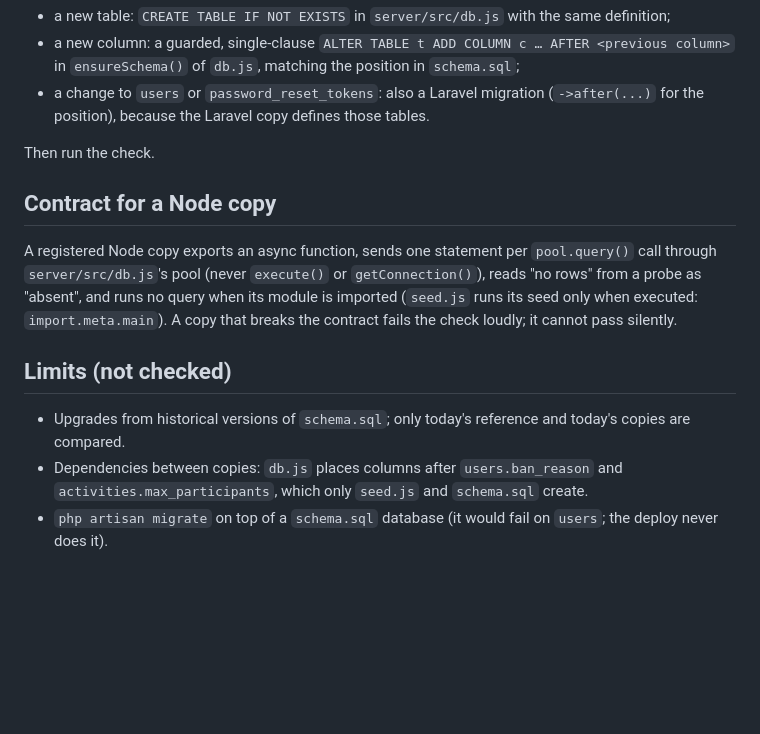
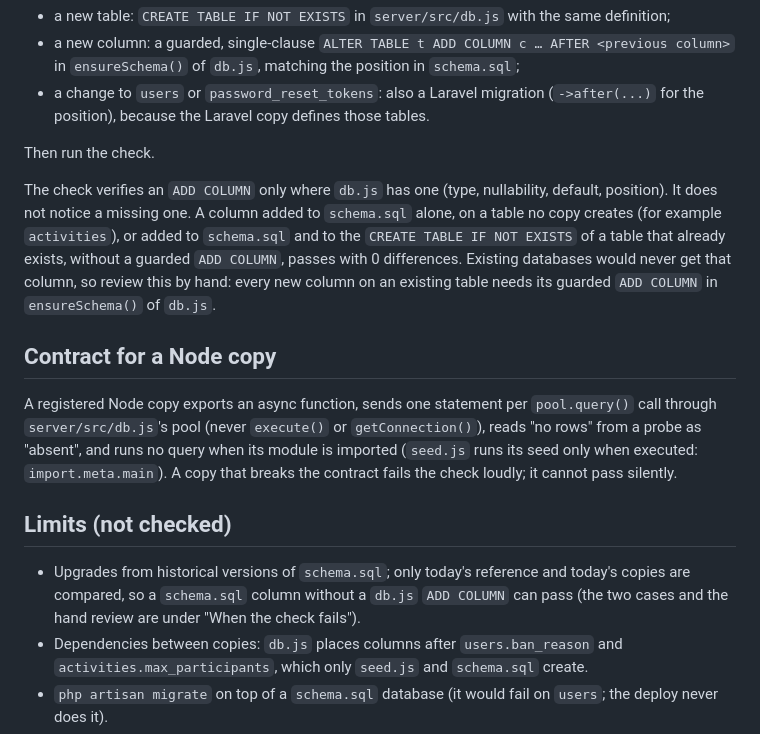
Before and after one commit to Shawn1606/goenntertainment-app, a Markdown page: scripts/schema-drift/README.md, the part around the change. Drawn GitHub-style; blank space fills up the shorter version.

Commit message:
docs(schema-drift): state that a missing db.js ADD COLUMN is not detected
The drift check's alter pass only drops and re-adds the columns a
copy already adds, and the create pass only covers tables the copy
creates; no pass starts from an older schema. So a column added to
schema.sql alone on a table no copy creates, or added to schema.sql and
to an existing table's CREATE TABLE IF NOT EXISTS without a guarded
ADD COLUMN, passes with 0 differences, although existing databases
would never get it.

The README now says so next to the schema-change steps, asks for a
review by hand, and makes the Limits line concrete. Documentation only;
the tool is unchanged.

Co-Authored-By: Claude Opus 5.5 <noreply@anthropic.com>

```diff
--- a/scripts/schema-drift/README.md
+++ b/scripts/schema-drift/README.md
@@ -150,6 +150,13 @@ same commit:
 
 Then run the check.
 
+The check verifies an `ADD COLUMN` only where `db.js` has one (type, nullability, default, position). It
+does not notice a missing one. A column added to `schema.sql` alone, on a table no copy creates (for
+example `activities`), or added to `schema.sql` and to the `CREATE TABLE IF NOT EXISTS` of a table that
+already exists, without a guarded `ADD COLUMN`, passes with 0 differences. Existing databases would never
+get that column, so review this by hand: every new column on an existing table needs its guarded
+`ADD COLUMN` in `ensureSchema()` of `db.js`.
+
 ## Contract for a Node copy
 
 A registered Node copy exports an async function, sends one statement per `pool.query()` call through
@@ -160,7 +167,8 @@ A registered Node copy exports an async function, sends one statement per `pool.
 ## Limits (not checked)
 
 - Upgrades from historical versions of `schema.sql`; only today's reference and today's copies are
-  compared.
+  compared, so a `schema.sql` column without a `db.js` `ADD COLUMN` can pass (the two cases and the hand
+  review are under "When the check fails").
 - Dependencies between copies: `db.js` places columns after `users.ban_reason` and
   `activities.max_participants`, which only `seed.js` and `schema.sql` create.
 - `php artisan migrate` on top of a `schema.sql` database (it would fail on `users`; the deploy never does
```
